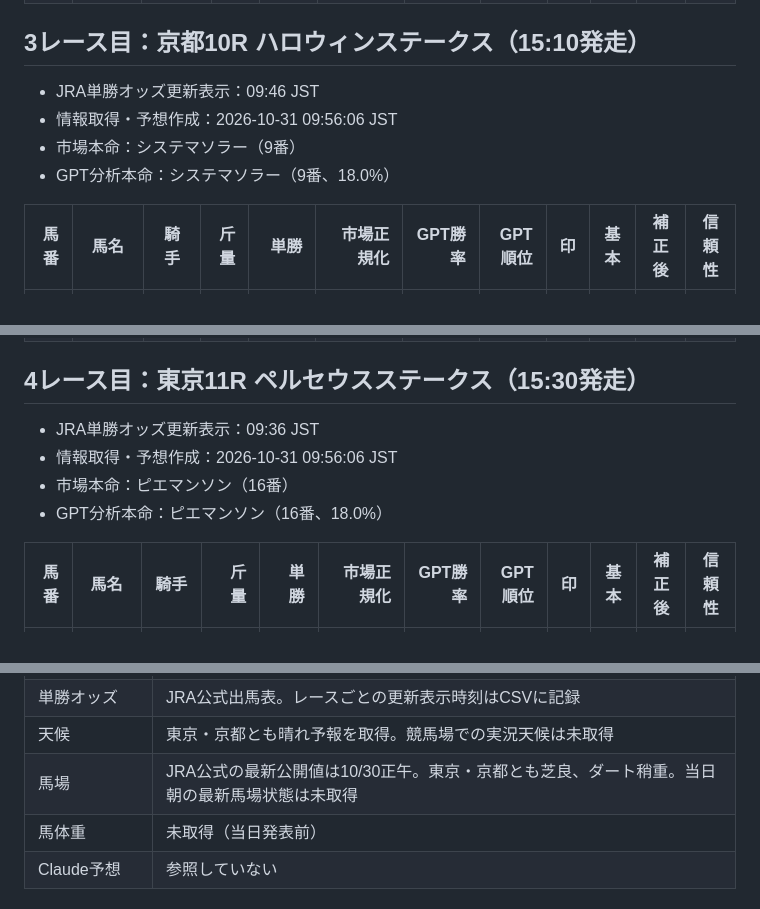
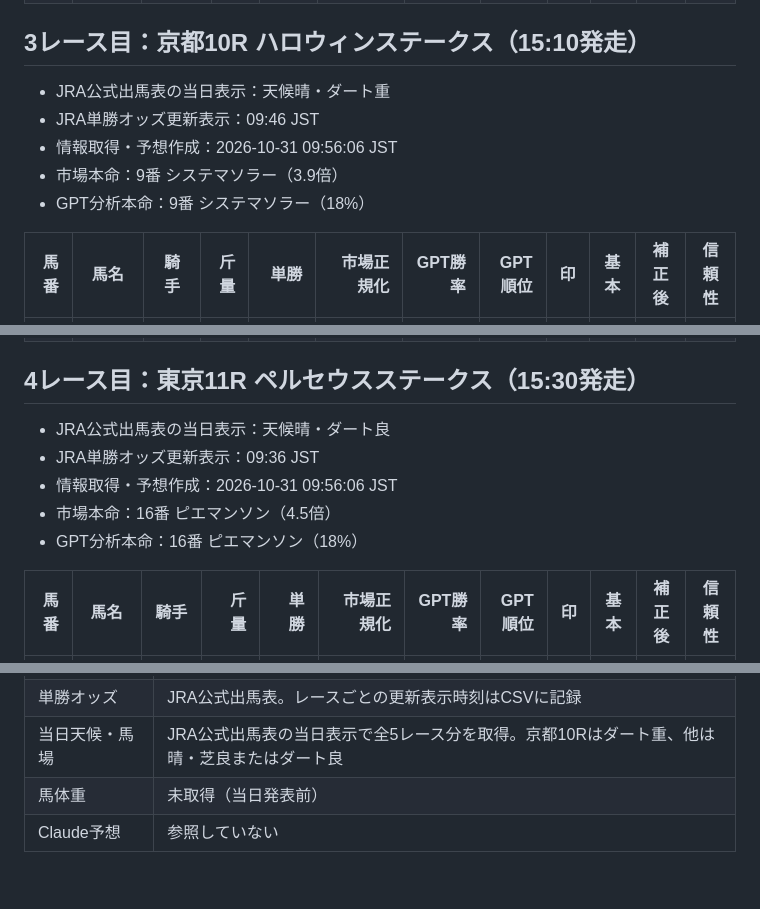
Before and after one commit to sigulun555-lab/win5-lab, a Markdown page: docs/win5/2026-10-31-gpt-morning-independent-predictions.md, 3 parts joined by grey strips. GitHub-like rendering; blank space fills up the shorter version.

```diff
--- a/docs/win5/2026-10-31-gpt-morning-independent-predictions.md
+++ b/docs/win5/2026-10-31-gpt-morning-independent-predictions.md
@@ -54,10 +56,11 @@
 
 ## 3レース目：京都10R ハロウィンステークス（15:10発走）
 
+- JRA公式出馬表の当日表示：天候晴・ダート重
 - JRA単勝オッズ更新表示：09:46 JST
 - 情報取得・予想作成：2026-10-31 09:56:06 JST
-- 市場本命：システマソラー（9番）
-- GPT分析本命：システマソラー（9番、18.0%）
+- 市場本命：9番 システマソラー（3.9倍）
+- GPT分析本命：9番 システマソラー（18%）
 
 | 馬番 | 馬名 | 騎手 | 斤量 | 単勝 | 市場正規化 | GPT勝率 | GPT順位 | 印 | 基本 | 補正後 | 信頼性 |
 |---:|---|---|---:|---:|---:|---:|---:|:---:|:---:|:---:|:---:|
@@ -80,10 +83,11 @@
 
 ## 4レース目：東京11R ペルセウスステークス（15:30発走）
 
+- JRA公式出馬表の当日表示：天候晴・ダート良
 - JRA単勝オッズ更新表示：09:36 JST
 - 情報取得・予想作成：2026-10-31 09:56:06 JST
-- 市場本命：ピエマンソン（16番）
-- GPT分析本命：ピエマンソン（16番、18.0%）
+- 市場本命：16番 ピエマンソン（4.5倍）
+- GPT分析本命：16番 ピエマンソン（18%）
 
 | 馬番 | 馬名 | 騎手 | 斤量 | 単勝 | 市場正規化 | GPT勝率 | GPT順位 | 印 | 基本 | 補正後 | 信頼性 |
 |---:|---|---|---:|---:|---:|---:|---:|:---:|:---:|:---:|:---:|
@@ -136,6 +141,5 @@
 | 単勝オッズ | JRA公式出馬表。レースごとの更新表示時刻はCSVに記録 |
-| 天候 | 東京・京都とも晴れ予報を取得。競馬場での実況天候は未取得 |
-| 馬場 | JRA公式の最新公開値は10/30正午。東京・京都とも芝良、ダート稍重。当日朝の最新馬場状態は未取得 |
+| 当日天候・馬場 | JRA公式出馬表の当日表示で全5レース分を取得。京都10Rはダート重、他は晴・芝良またはダート良 |
 | 馬体重 | 未取得（当日発表前） |
 | Claude予想 | 参照していない |
 
```
Also changed, not shown: other parts of docs/win5/2026-10-31-gpt-morning-independent-predictions.md (+34 -33 lines).
